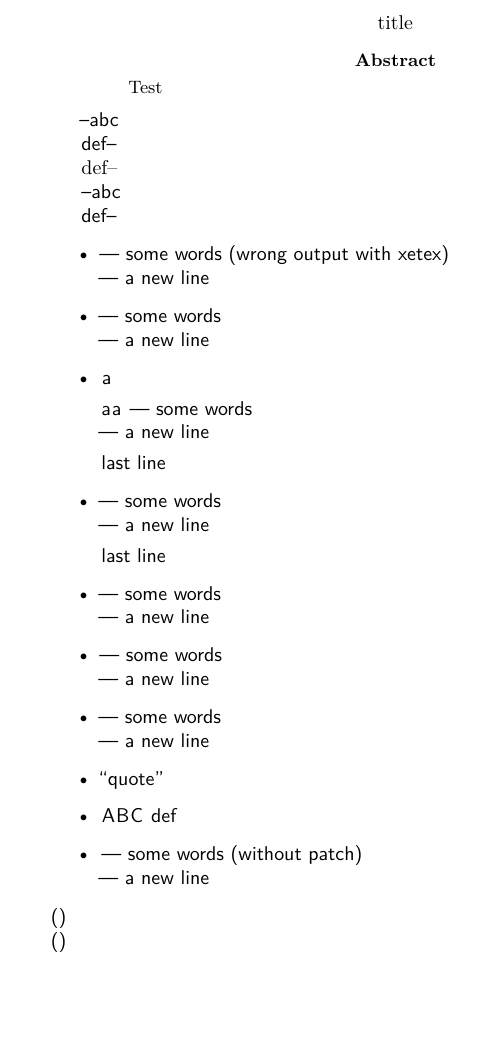
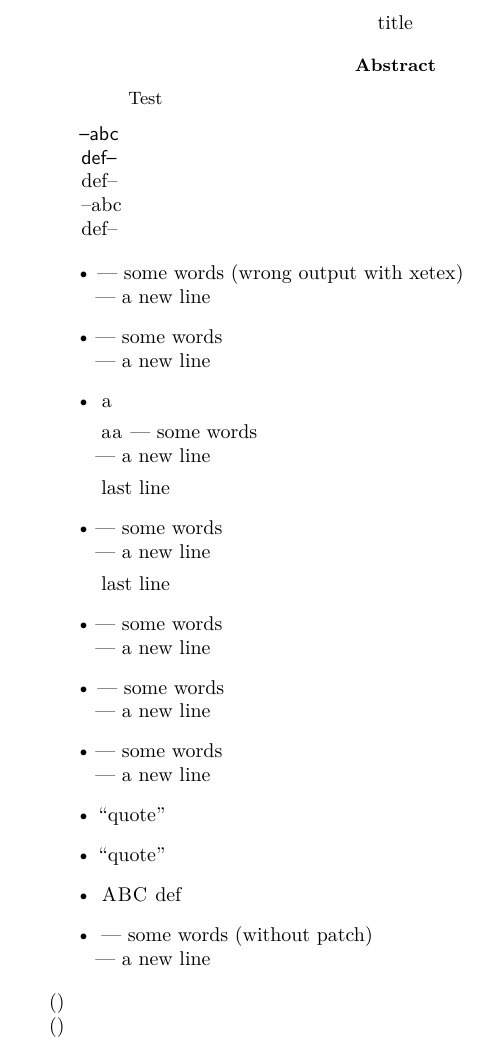
Before and after one commit to schlcht/microtype, a LaTeX paper (testsuite/error-leftprotrusion.tex): part of page 1 of 2, cut so that both start at the same text, the shorter picture padded with empty space. Compiled offline with XeLaTeX.

Commit message:
compatibility with csquotes, again

```diff
--- a/testsuite/error-leftprotrusion.tex
+++ b/testsuite/error-leftprotrusion.tex
@@ -6,6 +6,7 @@
 \usepackage{csquotes}
 \usepackage{listings,verbatim,fancyvrb,hyperref}
 \MakeAutoQuote{“}{”}
+\MakeOuterQuote{"}
 {\catcode`<=13
  \gdef<#1>{\textls{#1}}}
 \makeatletter
@@ -32,7 +33,7 @@
 
 \rightprotrusion{\sffamily--abc\par def--}
 
-\def\xxx{\sffamily--abc\par def--}
+\def\xxx{--abc\par def--}
 \leftprotrusion\xxx % issue #6
 
 \begin{itemize}
@@ -44,6 +45,7 @@
   \item {---} some words\newline {---} a new line
   \item {\textemdash} some words\newline {\textemdash} a new line
   \item “quote”
+  \item "quote"
   \item <ABC> def
 \microtypesetup{nopatch=item}
   \item --- some words (without patch)\newline --- a new line
```
Also changed, not shown: 2 other files.
